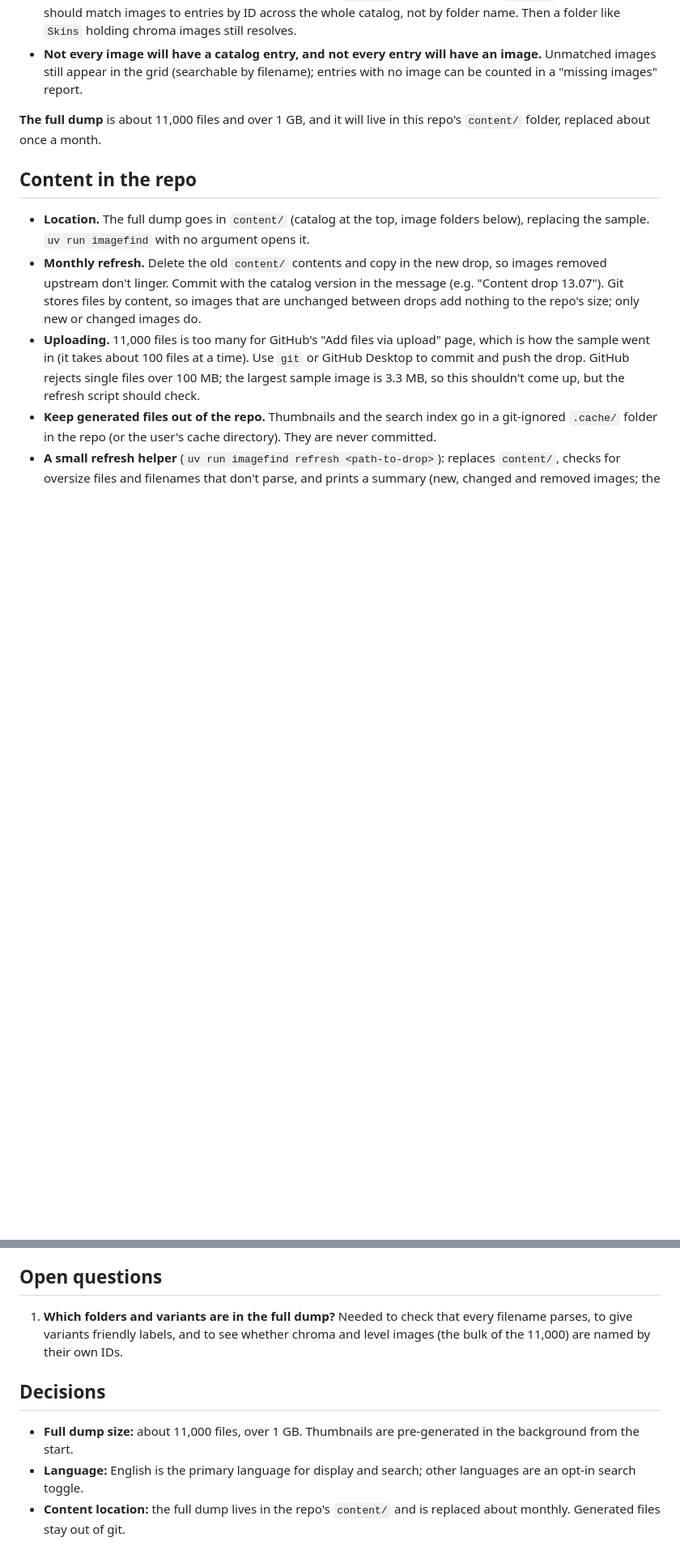
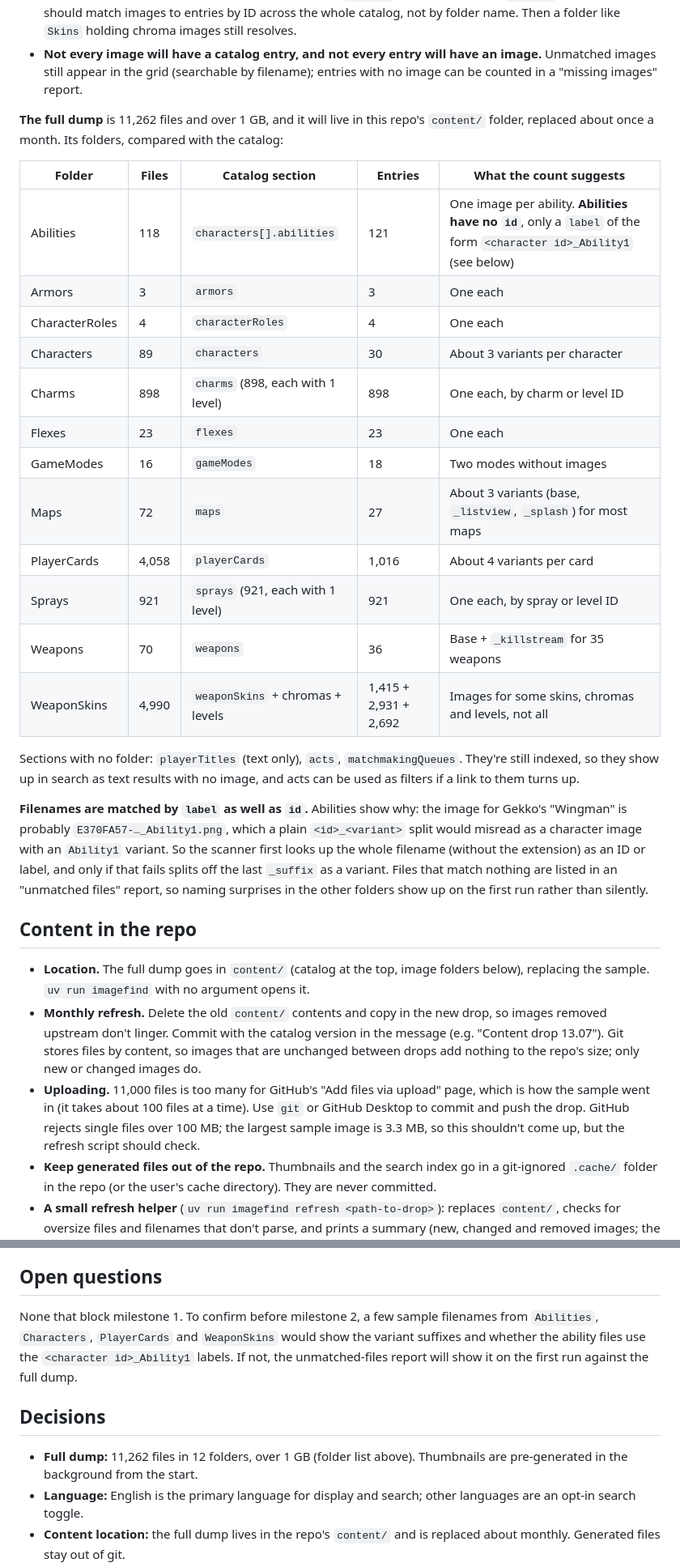
Before and after one commit to ventiduke/image-discovery, a Markdown page: docs/PLAN.md, 2 parts joined by grey strips. Shown at 81% size. GitHub-like rendering; blank space fills up the shorter version.

Commit message:
Plan: add full-dump folder list and match filenames by label
Co-Authored-By: Claude Opus 5.5 <noreply@anthropic.com>
Claude-Session: https://claude.ai/code/session_015EJZck4u5bbF5eN8bCG31Q

```diff
--- a/docs/PLAN.md
+++ b/docs/PLAN.md
@@ -42,7 +42,26 @@ Two things the tool must not assume:
 - **Folder names don't have to equal section names.** `Weapons` happens to match `weapons`, but the tool should match images to entries by ID across the whole catalog, not by folder name. Then a folder like `Skins` holding chroma images still resolves.
 - **Not every image will have a catalog entry, and not every entry will have an image.** Unmatched images still appear in the grid (searchable by filename); entries with no image can be counted in a "missing images" report.
 
-**The full dump** is about 11,000 files and over 1 GB, and it will live in this repo's `content/` folder, replaced about once a month.
+**The full dump** is 11,262 files and over 1 GB, and it will live in this repo's `content/` folder, replaced about once a month. Its folders, compared with the catalog:
+
+| Folder | Files | Catalog section | Entries | What the count suggests |
+| --- | --- | --- | --- | --- |
+| Abilities | 118 | `characters[].abilities` | 121 | One image per ability. **Abilities have no `id`**, only a `label` of the form `<character id>_Ability1` (see below) |
+| Armors | 3 | `armors` | 3 | One each |
+| CharacterRoles | 4 | `characterRoles` | 4 | One each |
+| Characters | 89 | `characters` | 30 | About 3 variants per character |
+| Charms | 898 | `charms` (898, each with 1 level) | 898 | One each, by charm or level ID |
+| Flexes | 23 | `flexes` | 23 | One each |
+| GameModes | 16 | `gameModes` | 18 | Two modes without images |
+| Maps | 72 | `maps` | 27 | About 3 variants (base, `_listview`, `_splash`) for most maps |
+| PlayerCards | 4,058 | `playerCards` | 1,016 | About 4 variants per card |
+| Sprays | 921 | `sprays` (921, each with 1 level) | 921 | One each, by spray or level ID |
+| Weapons | 70 | `weapons` | 36 | Base + `_killstream` for 35 weapons |
+| WeaponSkins | 4,990 | `weaponSkins` + chromas + levels | 1,415 + 2,931 + 2,692 | Images for some skins, chromas and levels, not all |
+
+Sections with no folder: `playerTitles` (text only), `acts`, `matchmakingQueues`. They're still indexed, so they show up in search as text results with no image, and acts can be used as filters if a link to them turns up.
+
+**Filenames are matched by `label` as well as `id`.** Abilities show why: the image for Gekko's "Wingman" is probably `E370FA57-…_Ability1.png`, which a plain `<id>_<variant>` split would misread as a character image with an `Ability1` variant. So the scanner first looks up the whole filename (without the extension) as an ID or label, and only if that fails splits off the last `_suffix` as a variant. Files that match nothing are listed in an "unmatched files" report, so naming surprises in the other folders show up on the first run rather than silently.
 
 ## Content in the repo
 
@@ -152,11 +171,11 @@ The URL hash holds the current folder selection, query and open image, so a view
 
 ## Open questions
 
-1. **Which folders and variants are in the full dump?** Needed to check that every filename parses, to give variants friendly labels, and to see whether chroma and level images (the bulk of the 11,000) are named by their own IDs.
+None that block milestone 1. To confirm before milestone 2, a few sample filenames from `Abilities`, `Characters`, `PlayerCards` and `WeaponSkins` would show the variant suffixes and whether the ability files use the `<character id>_Ability1` labels. If not, the unmatched-files report will show it on the first run against the full dump.
 
 ## Decisions
 
-- **Full dump size:** about 11,000 files, over 1 GB. Thumbnails are pre-generated in the background from the start.
+- **Full dump:** 11,262 files in 12 folders, over 1 GB (folder list above). Thumbnails are pre-generated in the background from the start.
 - **Language:** English is the primary language for display and search; other languages are an opt-in search toggle.
 - **Content location:** the full dump lives in the repo's `content/` and is replaced about monthly. Generated files stay out of git.
 - **Relationships:** in v1, including collections inferred from names.
```
Also changed, not shown: other parts of docs/PLAN.md (+2 -2 lines).
